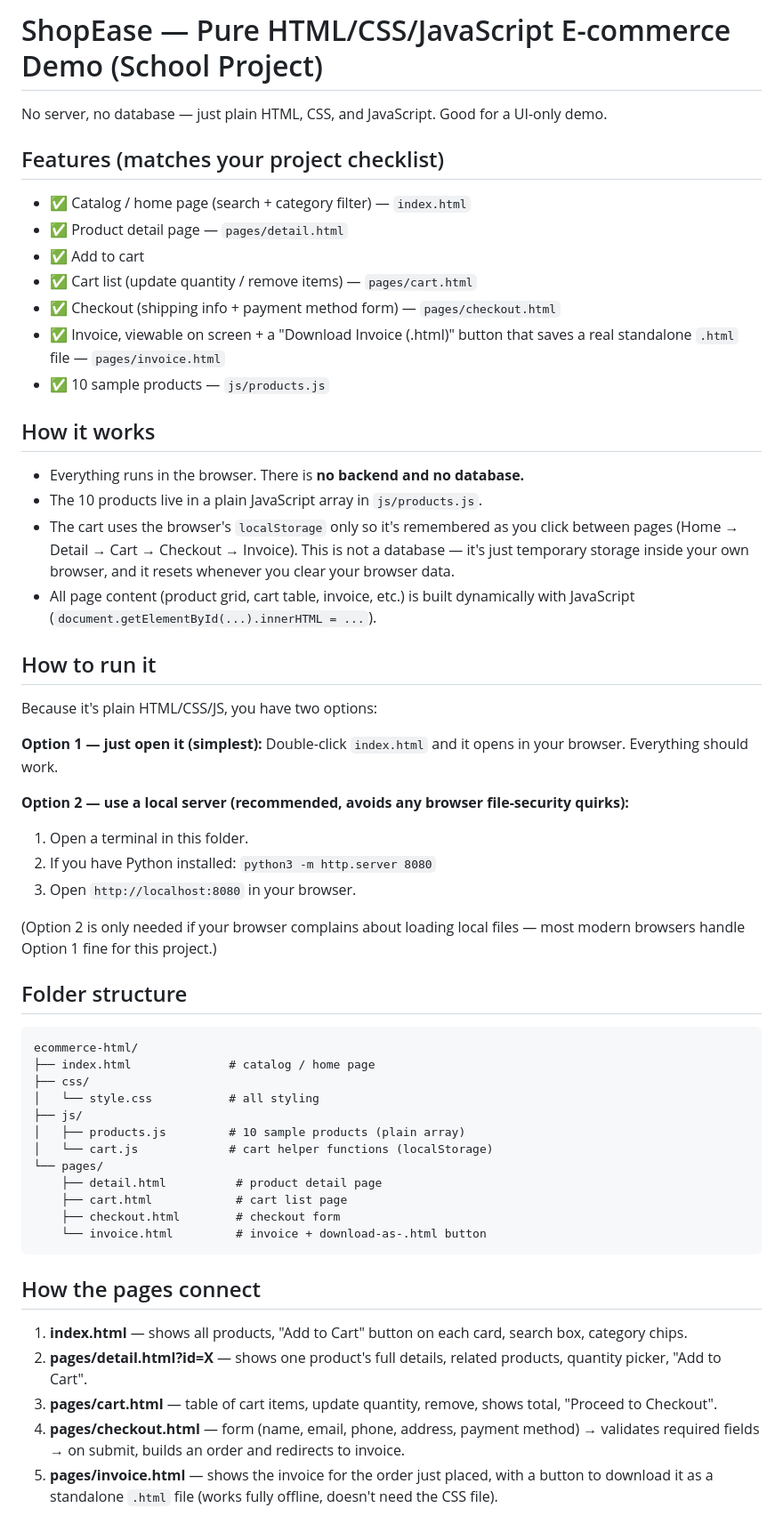
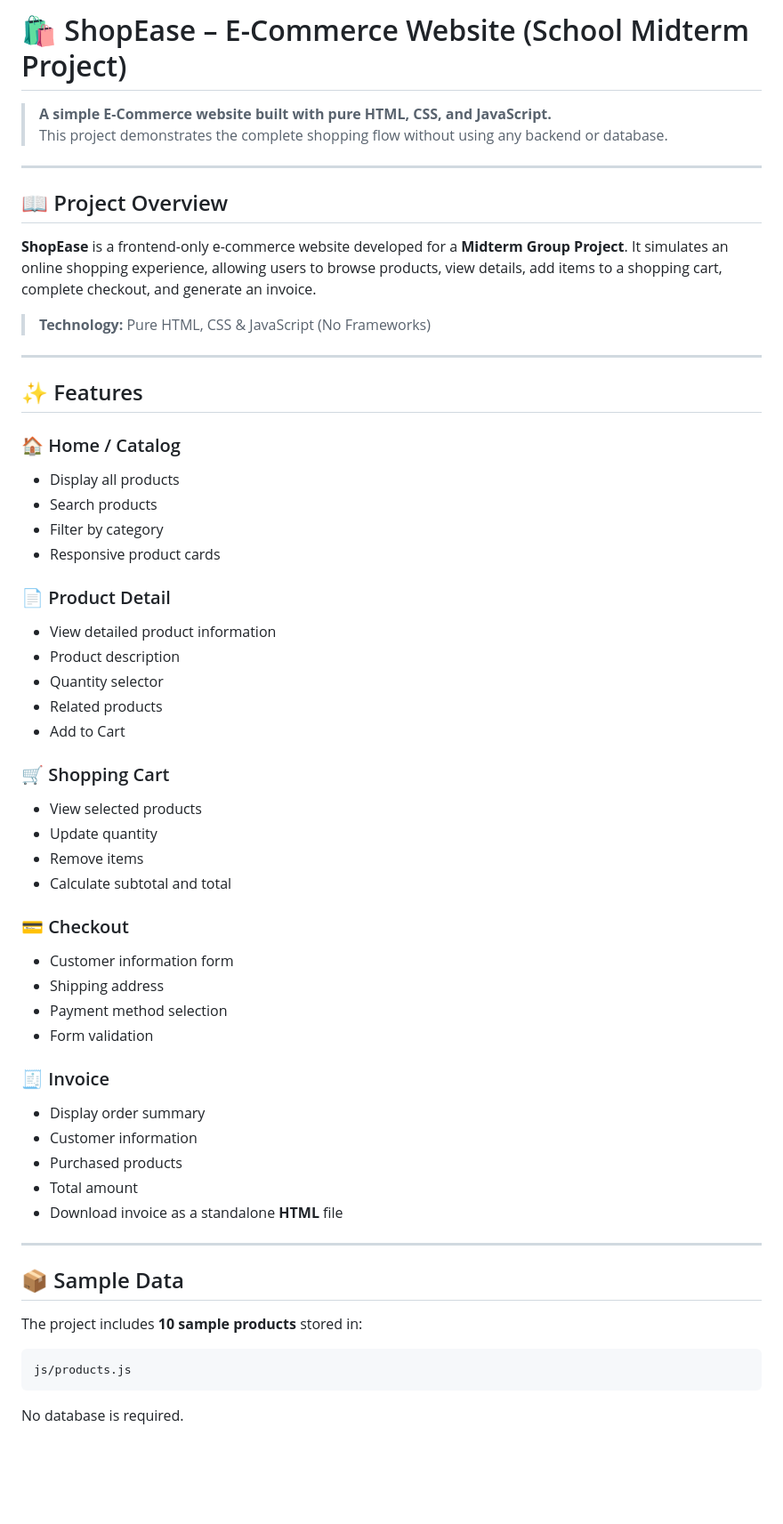
Before and after one commit to AhKninKomhouch/ShopEase, a Markdown page: README.md, the part around one of its changes. Shown at 89% size. Rendered like a GitHub page; blank space fills up the shorter version.

````diff
--- a/README.md
+++ b/README.md
@@ -1,55 +1,61 @@
-# ShopEase — Pure HTML/CSS/JavaScript E-commerce Demo (School Project)
+# 🛍️ ShopEase – E-Commerce Website (School Midterm Project)
 
-No server, no database — just plain HTML, CSS, and JavaScript. Good for a UI-only demo.
+> **A simple E-Commerce website built with pure HTML, CSS, and JavaScript.**
+> This project demonstrates the complete shopping flow without using any backend or database.
 
-## Features (matches your project checklist)
-- ✅ Catalog / home page (search + category filter) — `index.html`
-- ✅ Product detail page — `pages/detail.html`
-- ✅ Add to cart
-- ✅ Cart list (update quantity / remove items) — `pages/cart.html`
-- ✅ Checkout (shipping info + payment method form) — `pages/checkout.html`
-- ✅ Invoice, viewable on screen + a "Download Invoice (.html)" button that saves a real standalone `.html` file — `pages/invoice.html`
-- ✅ 10 sample products — `js/products.js`
+---
 
-## How it works
-- Everything runs in the browser. There is **no backend and no database.**
-- The 10 products live in a plain JavaScript array in `js/products.js`.
-- The cart uses the browser's `localStorage` only so it's remembered as you click between pages (Home → Detail → Cart → Checkout → Invoice). This is not a database — it's just temporary storage inside your own browser, and it resets whenever you clear your browser data.
-- All page content (product grid, cart table, invoice, etc.) is built dynamically with JavaScript (`document.getElementById(...).innerHTML = ...`).
+## 📖 Project Overview
 
-## How to run it
-Because it's plain HTML/CSS/JS, you have two options:
+**ShopEase** is a frontend-only e-commerce website developed for a **Midterm Group Project**. It simulates an online shopping experience, allowing users to browse products, view details, add items to a shopping cart, complete checkout, and generate an invoice.
 
-**Option 1 — just open it (simplest):**
-Double-click `index.html` and it opens in your browser. Everything should work.
+> **Technology:** Pure HTML, CSS & JavaScript (No Frameworks)
 
-**Option 2 — use a local server (recommended, avoids any browser file-security quirks):**
-1. Open a terminal in this folder.
-2. If you have Python installed: `python3 -m http.server 8080`
-3. Open `http://localhost:8080` in your browser.
+---
 
-(Option 2 is only needed if your browser complains about loading local files — most modern browsers handle Option 1 fine for this project.)
+## ✨ Features
 
-## Folder structure
-```
-ecommerce-html/
-├── index.html              # catalog / home page
-├── css/
-│   └── style.css           # all styling
-├── js/
-│   ├── products.js         # 10 sample products (plain array)
-│   └── cart.js             # cart helper functions (localStorage)
-└── pages/
-    ├── detail.html          # product detail page
-    ├── cart.html            # cart list page
-    ├── checkout.html        # checkout form
-    └── invoice.html         # invoice + download-as-.html button
+### 🏠 Home / Catalog
+- Display all products
+- Search products
+- Filter by category
+- Responsive product cards
+
+### 📄 Product Detail
+- View detailed product information
+- Product description
+- Quantity selector
+- Related products
+- Add to Cart
+
+### 🛒 Shopping Cart
+- View selected products
+- Update quantity
+- Remove items
+- Calculate subtotal and total
+
+### 💳 Checkout
+- Customer information form
+- Shipping address
+- Payment method selection
+- Form validation
+
+### 🧾 Invoice
+- Display order summary
+- Customer information
+- Purchased products
+- Total amount
+- Download invoice as a standalone **HTML** file
+
+---
+
+## 📦 Sample Data
+
+The project includes **10 sample products** stored in:
+
+```text
+js/products.js
 ```
 
-## How the pages connect
-1. **index.html** — shows all products, "Add to Cart" button on each card, search box, category chips.
-2. **pages/detail.html?id=X** — shows one product's full details, related products, quantity picker, "Add to Cart".
-3. **pages/cart.html** — table of cart items, update quantity, remove, shows total, "Proceed to Checkout".
-4. **pages/checkout.html** — form (name, email, phone, address, payment method) → validates required fields → on submit, builds an order and redirects to invoice.
-5. **pages/invoice.html** — shows the invoice for the order just placed, with a button to download it as a standalone `.html` file (works fully offline, doesn't need the CSS file).
+No database is required.
 
````
Also changed, not shown: other parts of README.md (+189 -4 lines).
